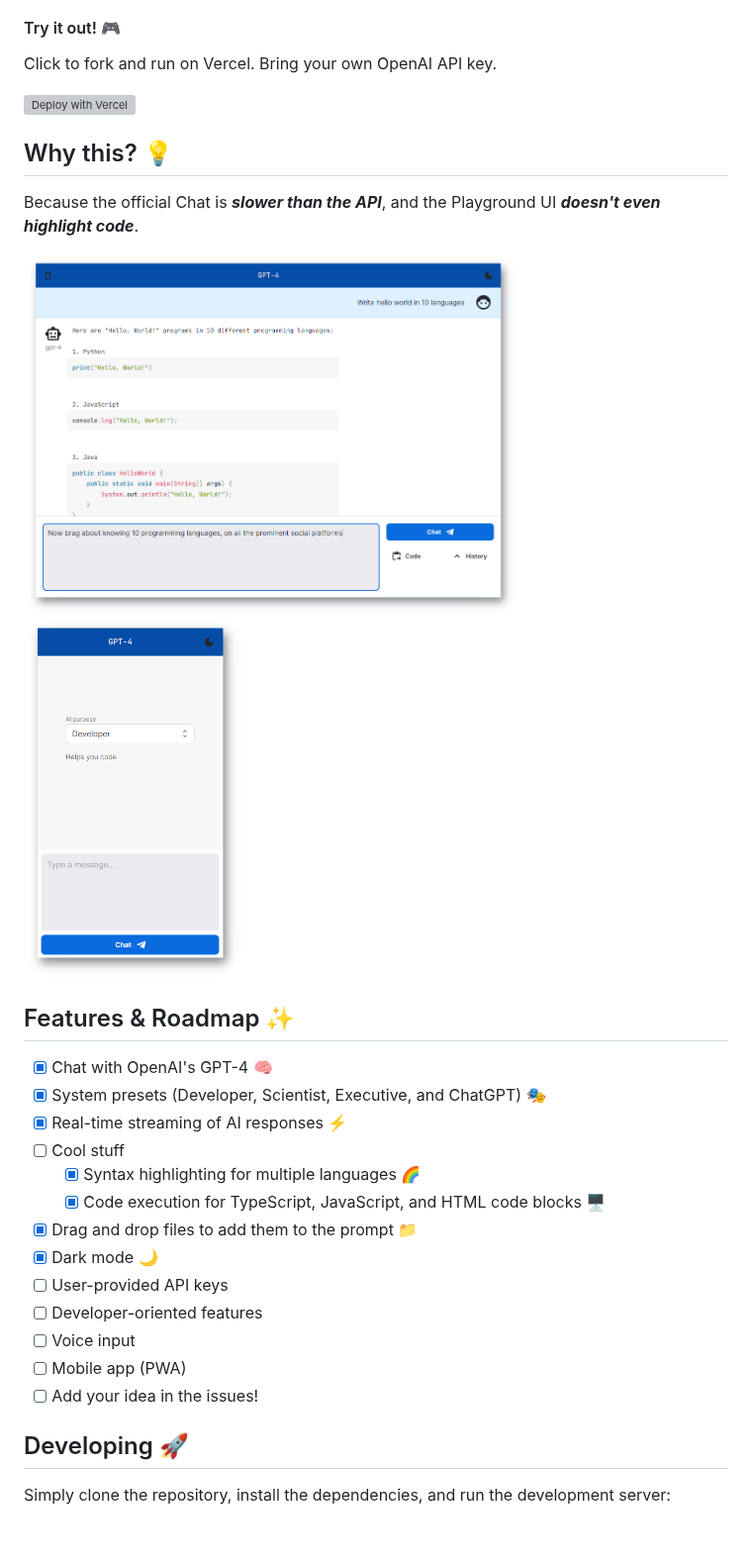
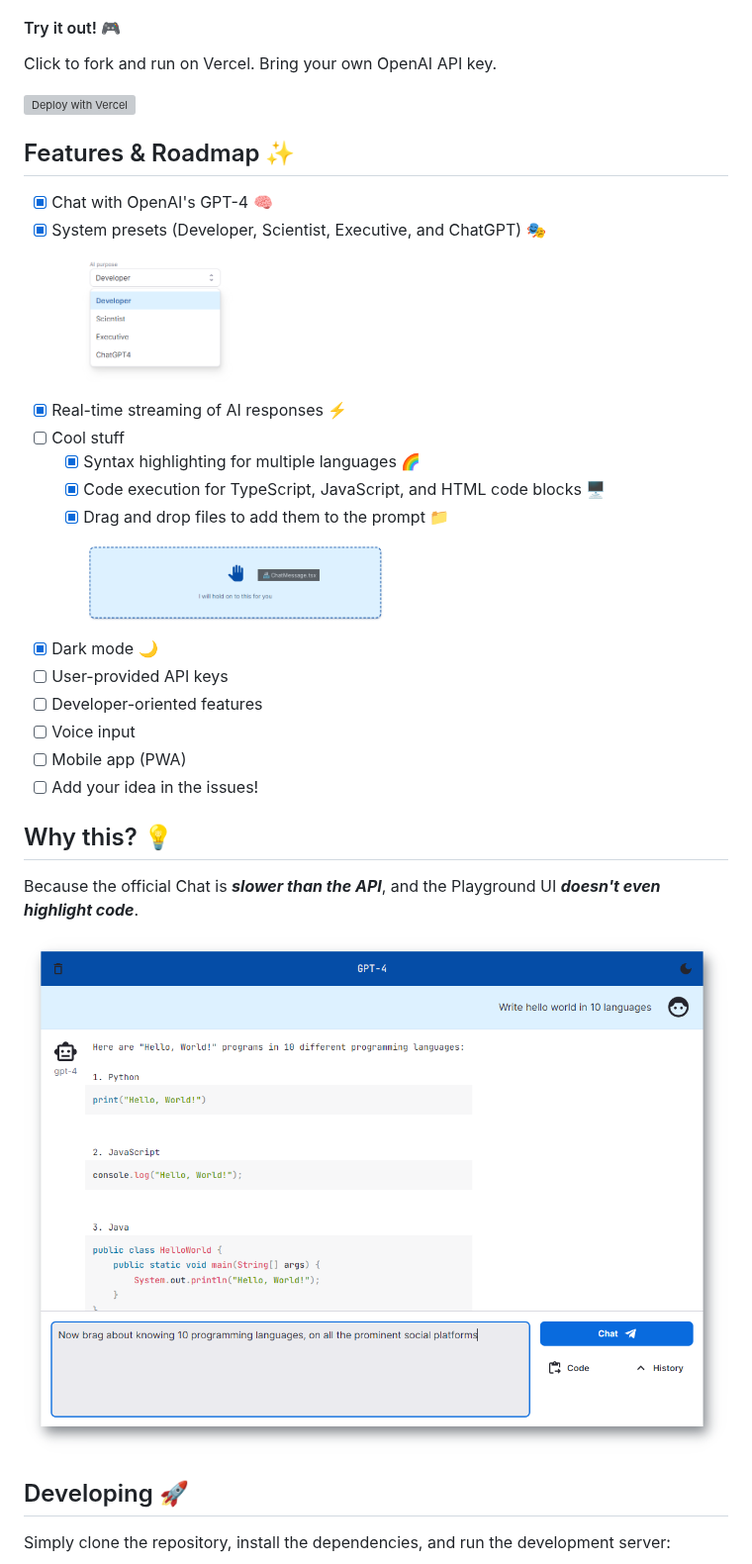
Before and after one commit to prodevgitstore-cool/big-AGI, a Markdown page: README.md, the part around the change. Shown at 99% size. Rendered like a GitHub page; pictures changed too: docs/screenshot_drop_target.png (added), docs/screenshot_feature_system.png (added); blank space fills up the shorter version; grey boxes are pictures that could not be loaded.

Commit message:
More Screenshots

```diff
--- a/README.md
+++ b/README.md
@@ -10,28 +10,29 @@ Click to fork and run on Vercel. Bring your own OpenAI API key.
 
 [![Deploy with Vercel](https://vercel.com/button)](https://vercel.com/new/clone?repository-url=https%3A%2F%2Fgithub.com%2Fenricoros%2Fnextjs-chatgpt-app&env=OPENAI_API_KEY&envDescription=API%20Keys%20needed%20in%20your%20deployment)
 
-## Why this? 💡
-
-Because the official Chat is ___slower than the API___, and the Playground UI ___doesn't even highlight code___.
-
-<img src="docs/screenshot_web_highlighting.png" alt="Screenshot" width="500" />
-<img src="docs/screenshot_mobile_clean.png" alt="Screenshot" width="222" />
-
 ## Features & Roadmap ✨
 
 - [x] Chat with OpenAI's GPT-4 🧠
 - [x] System presets (Developer, Scientist, Executive, and ChatGPT) 🎭
+  <p><img src="docs/screenshot_feature_system.png" width='200'></p>
 - [x] Real-time streaming of AI responses ⚡
 - [ ] Cool stuff
     - [x] Syntax highlighting for multiple languages 🌈
     - [x] Code execution for TypeScript, JavaScript, and HTML code blocks 🖥️
-- [x] Drag and drop files to add them to the prompt 📁
+    - [x] Drag and drop files to add them to the prompt 📁
+      <p><img src="docs/screenshot_drop_target.png" width='300'></p>
 - [x] Dark mode 🌙
 - [ ] User-provided API keys
 - [ ] Developer-oriented features
 - [ ] Voice input
 - [ ] Mobile app (PWA)
 - [ ] Add your idea in the issues!
+
+## Why this? 💡
+
+Because the official Chat is ___slower than the API___, and the Playground UI ___doesn't even highlight code___.
+
+![Ask away, paste a ton, copy the gems](docs/screenshot_web_highlighting.png)
 
 ## Developing 🚀
 
```
